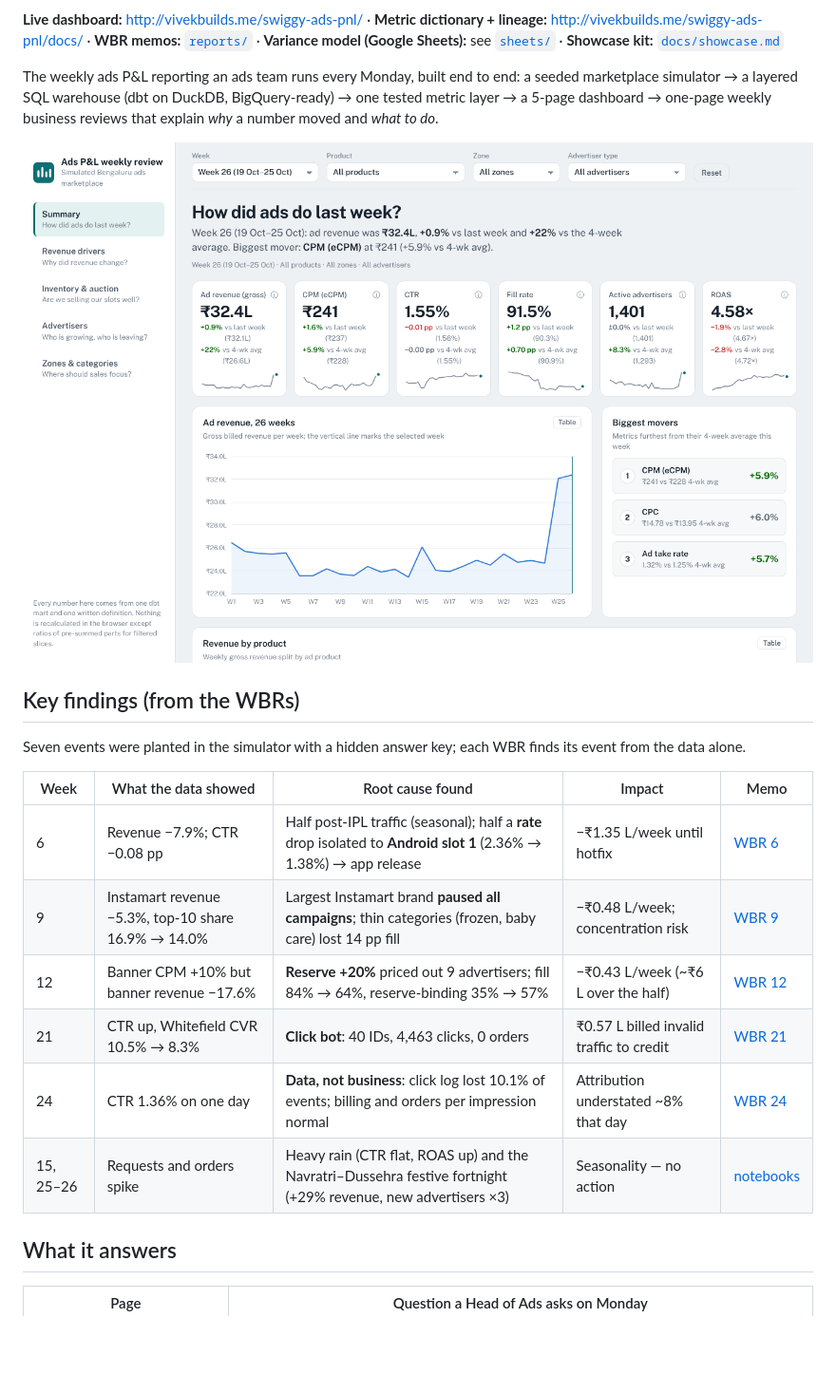
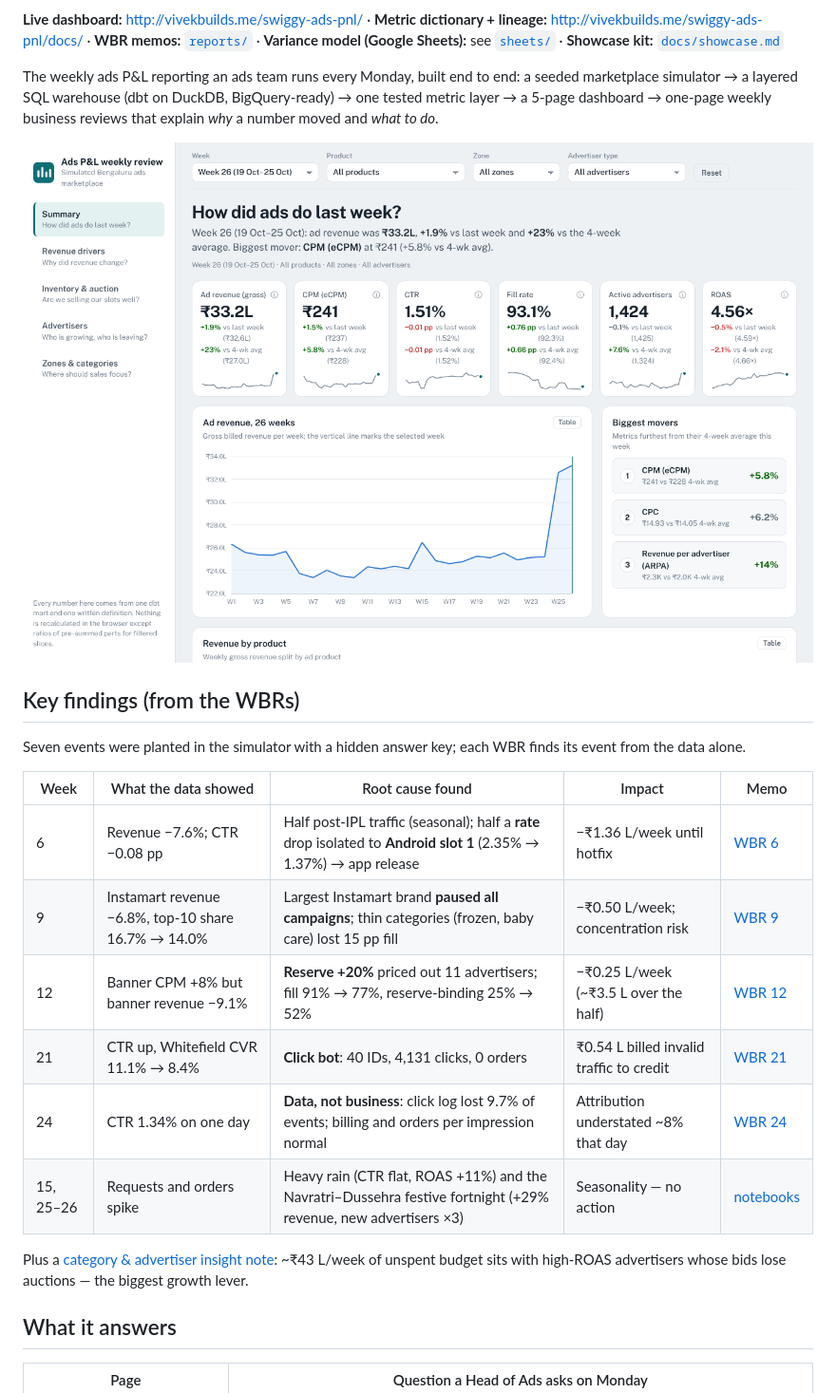
Before and after one commit to Vivek-122005/swiggy-ads-pnl, a Markdown page: README.md, the part around one of its changes. Shown at 95% size. Rendered like a GitHub page; pictures changed too: docs/img/summary.png; blank space fills up the shorter version.

```diff
--- a/README.md
+++ b/README.md
@@ -17,12 +17,14 @@ Seven events were planted in the simulator with a hidden answer key; each WBR fi
 
 | Week | What the data showed | Root cause found | Impact | Memo |
 |---|---|---|---|---|
-| 6 | Revenue −7.9%; CTR −0.08 pp | Half post-IPL traffic (seasonal); half a **rate** drop isolated to **Android slot 1** (2.36% → 1.38%) → app release | −₹1.35 L/week until hotfix | [WBR 6](reports/wbr_week_06.md) |
-| 9 | Instamart revenue −5.3%, top-10 share 16.9% → 14.0% | Largest Instamart brand **paused all campaigns**; thin categories (frozen, baby care) lost 14 pp fill | −₹0.48 L/week; concentration risk | [WBR 9](reports/wbr_week_09.md) |
-| 12 | Banner CPM +10% but banner revenue −17.6% | **Reserve +20%** priced out 9 advertisers; fill 84% → 64%, reserve-binding 35% → 57% | −₹0.43 L/week (~₹6 L over the half) | [WBR 12](reports/wbr_week_12.md) |
-| 21 | CTR up, Whitefield CVR 10.5% → 8.3% | **Click bot**: 40 IDs, 4,463 clicks, 0 orders | ₹0.57 L billed invalid traffic to credit | [WBR 21](reports/wbr_week_21.md) |
-| 24 | CTR 1.36% on one day | **Data, not business**: click log lost 10.1% of events; billing and orders per impression normal | Attribution understated ~8% that day | [WBR 24](reports/wbr_week_24.md) |
-| 15, 25–26 | Requests and orders spike | Heavy rain (CTR flat, ROAS up) and the Navratri–Dussehra festive fortnight (+29% revenue, new advertisers ×3) | Seasonality — no action | [notebooks](analysis/) |
+| 6 | Revenue −7.6%; CTR −0.08 pp | Half post-IPL traffic (seasonal); half a **rate** drop isolated to **Android slot 1** (2.35% → 1.37%) → app release | −₹1.36 L/week until hotfix | [WBR 6](reports/wbr_week_06.md) |
+| 9 | Instamart revenue −6.8%, top-10 share 16.7% → 14.0% | Largest Instamart brand **paused all campaigns**; thin categories (frozen, baby care) lost 15 pp fill | −₹0.50 L/week; concentration risk | [WBR 9](reports/wbr_week_09.md) |
+| 12 | Banner CPM +8% but banner revenue −9.1% | **Reserve +20%** priced out 11 advertisers; fill 91% → 77%, reserve-binding 25% → 52% | −₹0.25 L/week (~₹3.5 L over the half) | [WBR 12](reports/wbr_week_12.md) |
+| 21 | CTR up, Whitefield CVR 11.1% → 8.4% | **Click bot**: 40 IDs, 4,131 clicks, 0 orders | ₹0.54 L billed invalid traffic to credit | [WBR 21](reports/wbr_week_21.md) |
+| 24 | CTR 1.34% on one day | **Data, not business**: click log lost 9.7% of events; billing and orders per impression normal | Attribution understated ~8% that day | [WBR 24](reports/wbr_week_24.md) |
+| 15, 25–26 | Requests and orders spike | Heavy rain (CTR flat, ROAS +11%) and the Navratri–Dussehra festive fortnight (+29% revenue, new advertisers ×3) | Seasonality — no action | [notebooks](analysis/) |
+
+Plus a [category & advertiser insight note](reports/category_advertiser_insights.md): ~₹43 L/week of unspent budget sits with high-ROAS advertisers whose bids lose auctions — the biggest growth lever.
 
 ## What it answers
 
```
Also changed, not shown: other parts of README.md (+1 -1 lines), docs/showcase.md (+4 -4 lines), sheets/README.md (added, +29 -0 lines), docs/img/advertisers.png, docs/img/drivers_w6.png, docs/img/inventory_w12.png, docs/img/summary_mobile.png, docs/img/zones.png.
